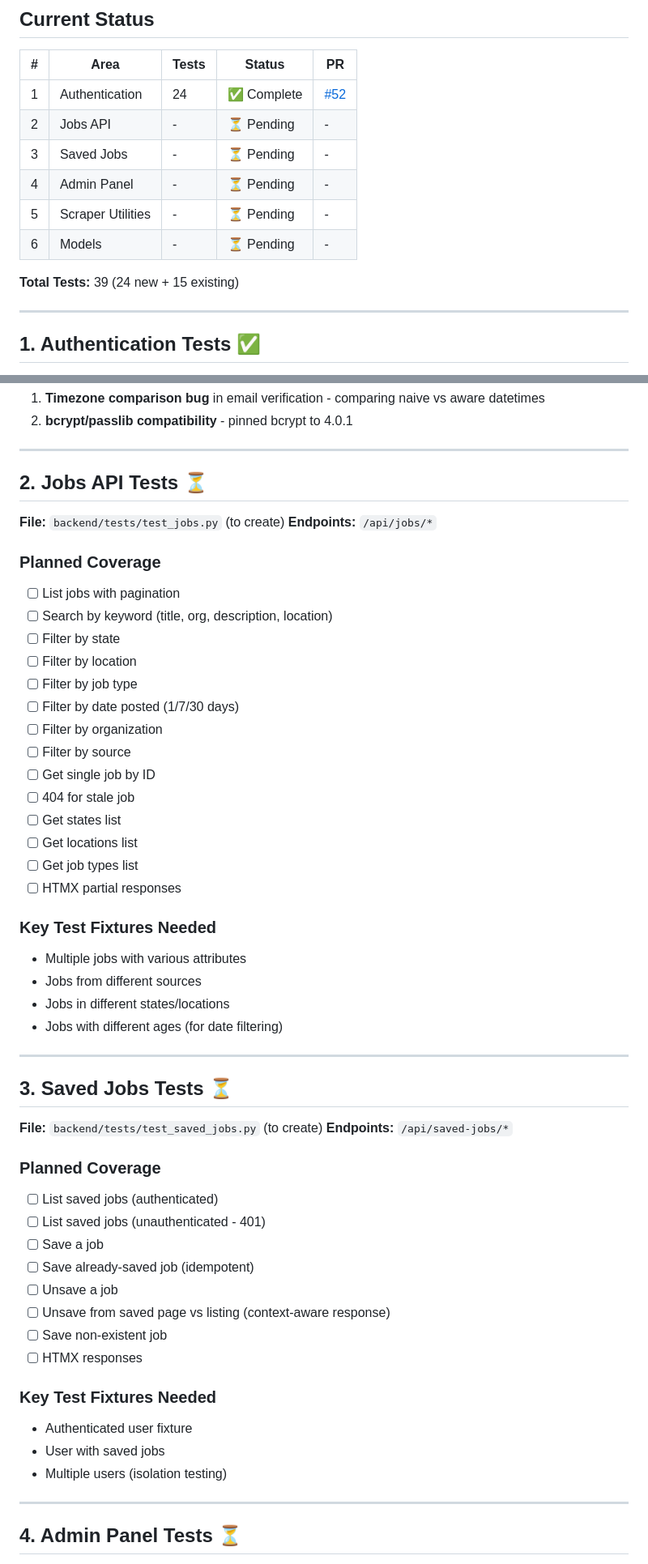
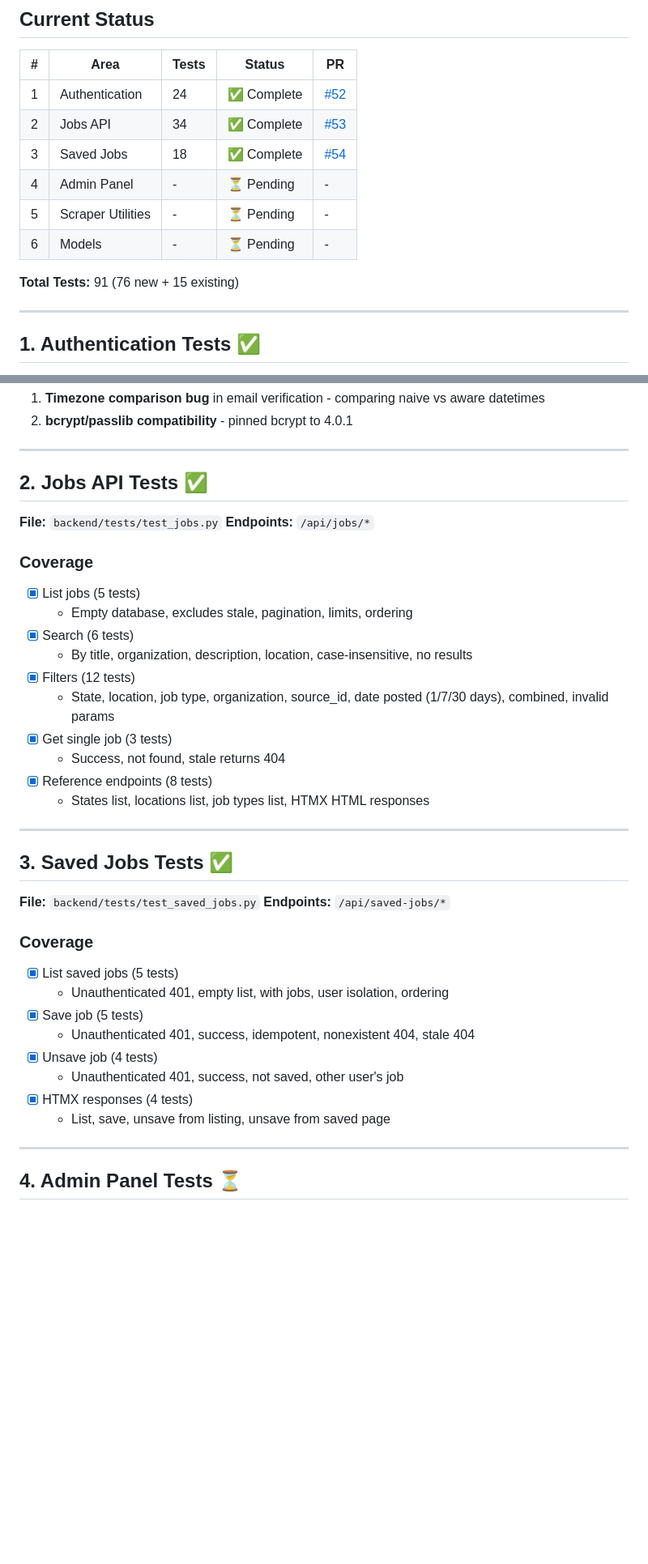
Before and after one commit to mbuckingham74/Far-Reach-Jobs, a Markdown page: TEST_PLAN.md, 2 parts joined by grey strips. Shown at 81% size. Rendered like a GitHub page; blank space fills up the shorter version.

Commit message:
Update TEST_PLAN.md with Jobs and Saved Jobs progress

```diff
--- a/TEST_PLAN.md
+++ b/TEST_PLAN.md
@@ -14,13 +14,13 @@ docker compose -f docker-compose.test.yml run --rm test
 | # | Area | Tests | Status | PR |
 |---|------|-------|--------|-----|
 | 1 | Authentication | 24 | ✅ Complete | [#52](https://github.com/mbuckingham74/Far-Reach-Jobs/pull/52) |
-| 2 | Jobs API | - | ⏳ Pending | - |
-| 3 | Saved Jobs | - | ⏳ Pending | - |
+| 2 | Jobs API | 34 | ✅ Complete | [#53](https://github.com/mbuckingham74/Far-Reach-Jobs/pull/53) |
+| 3 | Saved Jobs | 18 | ✅ Complete | [#54](https://github.com/mbuckingham74/Far-Reach-Jobs/pull/54) |
 | 4 | Admin Panel | - | ⏳ Pending | - |
 | 5 | Scraper Utilities | - | ⏳ Pending | - |
 | 6 | Models | - | ⏳ Pending | - |
 
-**Total Tests:** 39 (24 new + 15 existing)
+**Total Tests:** 91 (76 new + 15 existing)
 
 ---
 
@@ -48,54 +48,39 @@ docker compose -f docker-compose.test.yml run --rm test
 
 ---
 
-## 2. Jobs API Tests ⏳
+## 2. Jobs API Tests ✅
 
-**File:** `backend/tests/test_jobs.py` (to create)
+**File:** `backend/tests/test_jobs.py`
 **Endpoints:** `/api/jobs/*`
 
-### Planned Coverage
-- [ ] List jobs with pagination
-- [ ] Search by keyword (title, org, description, location)
-- [ ] Filter by state
-- [ ] Filter by location
-- [ ] Filter by job type
-- [ ] Filter by date posted (1/7/30 days)
-- [ ] Filter by organization
-- [ ] Filter by source
-- [ ] Get single job by ID
-- [ ] 404 for stale job
-- [ ] Get states list
-- [ ] Get locations list
-- [ ] Get job types list
-- [ ] HTMX partial responses
-
-### Key Test Fixtures Needed
-- Multiple jobs with various attributes
-- Jobs from different sources
-- Jobs in different states/locations
-- Jobs with different ages (for date filtering)
+### Coverage
+- [x] List jobs (5 tests)
+  - Empty database, excludes stale, pagination, limits, ordering
+- [x] Search (6 tests)
+  - By title, organization, description, location, case-insensitive, no results
+- [x] Filters (12 tests)
+  - State, location, job type, organization, source_id, date posted (1/7/30 days), combined, invalid params
+- [x] Get single job (3 tests)
+  - Success, not found, stale returns 404
+- [x] Reference endpoints (8 tests)
+  - States list, locations list, job types list, HTMX HTML responses
 
 ---
 
-## 3. Saved Jobs Tests ⏳
+## 3. Saved Jobs Tests ✅
 
-**File:** `backend/tests/test_saved_jobs.py` (to create)
+**File:** `backend/tests/test_saved_jobs.py`
 **Endpoints:** `/api/saved-jobs/*`
 
-### Planned Coverage
-- [ ] List saved jobs (authenticated)
-- [ ] List saved jobs (unauthenticated - 401)
-- [ ] Save a job
-- [ ] Save already-saved job (idempotent)
-- [ ] Unsave a job
-- [ ] Unsave from saved page vs listing (context-aware response)
-- [ ] Save non-existent job
-- [ ] HTMX responses
-
-### Key Test Fixtures Needed
-- Authenticated user fixture
-- User with saved jobs
-- Multiple users (isolation testing)
+### Coverage
+- [x] List saved jobs (5 tests)
+  - Unauthenticated 401, empty list, with jobs, user isolation, ordering
+- [x] Save job (5 tests)
+  - Unauthenticated 401, success, idempotent, nonexistent 404, stale 404
+- [x] Unsave job (4 tests)
+  - Unauthenticated 401, success, not saved, other user's job
+- [x] HTMX responses (4 tests)
+  - List, save, unsave from listing, unsave from saved page
 
 ---
 
```
